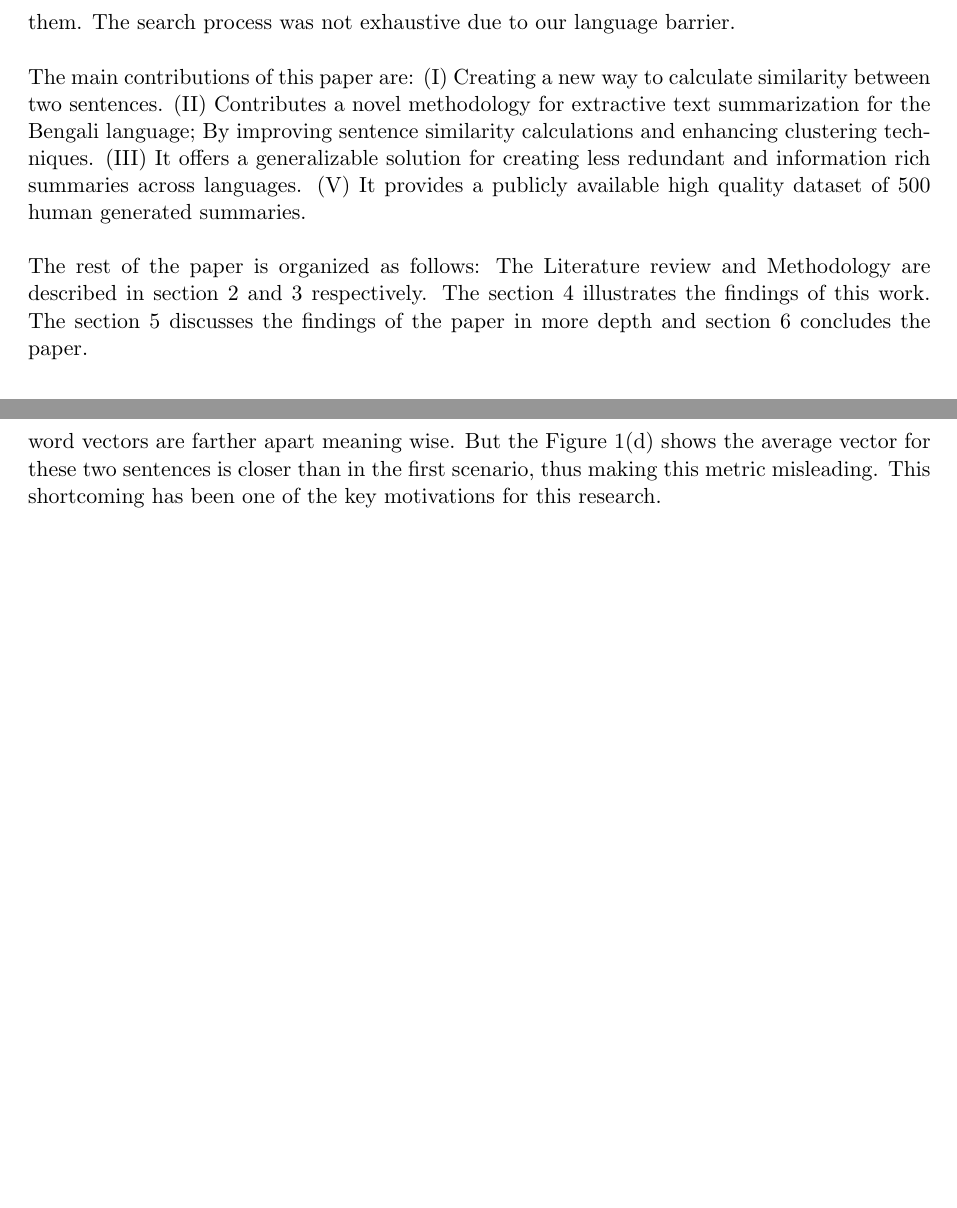
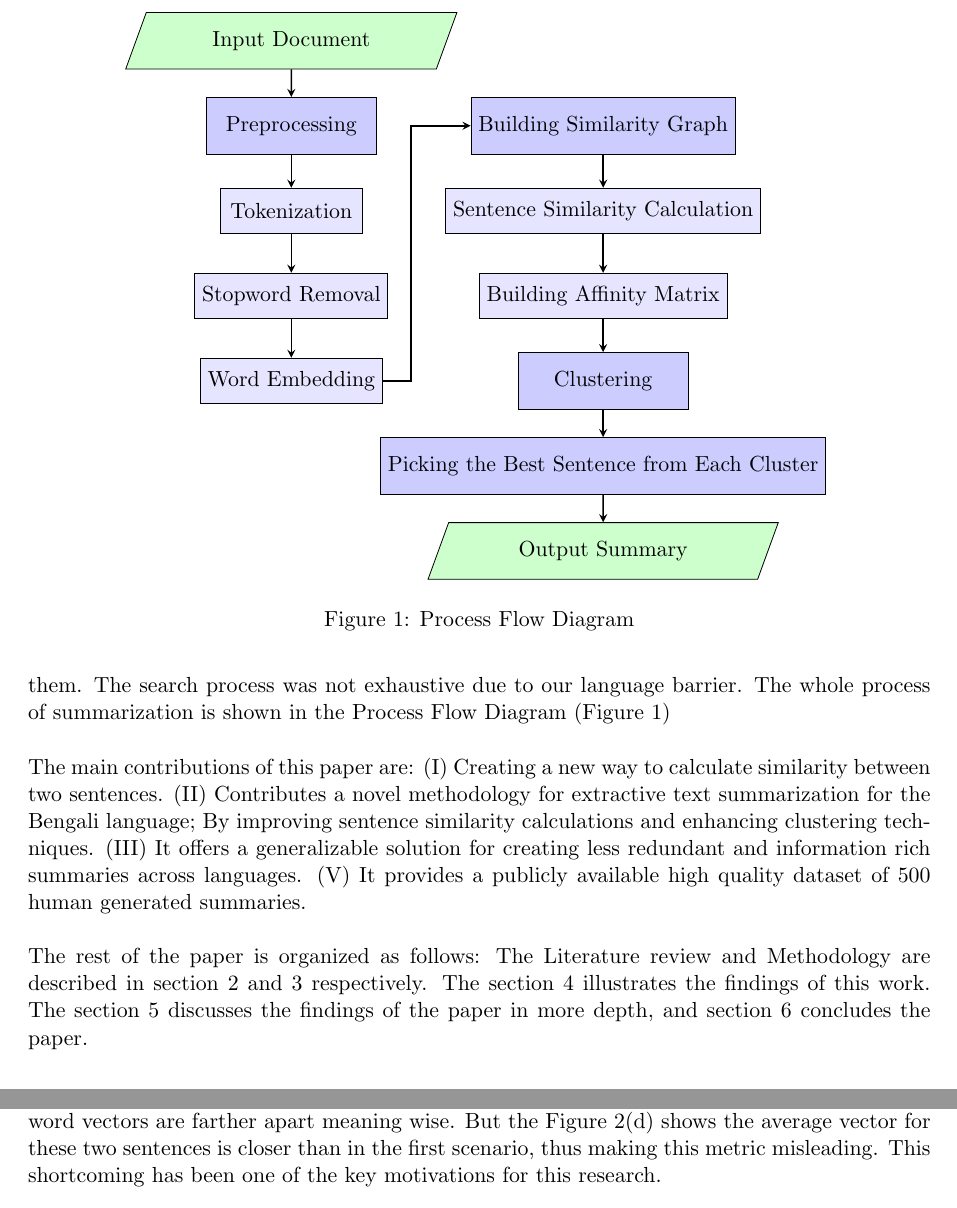
Before and after one commit to FMOpee/Bengali-Extractive-Text-Summarization-Using-Word-Similarity-Based-Spectral-Clustering, a LaTeX paper (src/main.tex, which reads src/chapters/1_introduction.tex, src/figs/0101_process_flow_diagram.tex): two parts of pages 3 and 5 of 18 before the commit and two parts of pages 3 and 5 of 19 after it, joined at a grey line, cut at the place of the change, the shorter picture padded with empty space. Compiled offline with pdfLaTeX.

Commit message:
process flow diagram

```diff
--- a/src/chapters/1_introduction.tex
+++ b/src/chapters/1_introduction.tex
@@ -124,7 +124,15 @@ It also performs similarly well in other low resource languages such as
 Hindi, Marathi and Turkish (Table~\ref{tab:other_language}).
 These are the only other low resource languages
 where we found reliable evaluation datasets and tested our model on them.
-The search process was not exhaustive due to our language barrier.\\
+The search process was not exhaustive due to our language barrier.
+The whole process of summarization is shown in the Process Flow Diagram (Figure~\ref{fig:process-flow-diagram})\\
+
+\begin{figure}
+    \centering
+    \input{figs/0101_process_flow_diagram}
+    \caption{Process Flow Diagram}
+    \label{fig:process-flow-diagram}
+\end{figure}
 
 The main contributions of this paper are:
 (I) Creating a new way to calculate similarity
--- /dev/null
+++ b/src/figs/0101_process_flow_diagram.tex
@@ -0,0 +1,31 @@
+\begin{tikzpicture}[node distance=1.5cm]
+    % Input
+    \node (input) [io] {Input Document};
+    % Preprocessing
+    \node (preprocess) [process, below of=input] {Preprocessing};
+    \node (tokenization) [subprocess, below of=preprocess] {Tokenization};
+    \node (stopword) [subprocess, below of=tokenization] {Stopword Removal};
+    \node (embedding) [subprocess, below of=stopword] {Word Embedding};
+    % Similarity Graph
+    \node (similaritygraph) [process, right of=preprocess, xshift=4cm] {Building Similarity Graph};
+    \node (summarycalc) [subprocess, below of=similaritygraph] {Sentence Similarity Calculation};
+    \node (affinitymatrix) [subprocess, below of=summarycalc] {Building Affinity Matrix};
+    % Clustering
+    \node (clustering) [process, below of=affinitymatrix] {Clustering};
+    % Picking best sentence
+    \node (picksentence) [process, below of=clustering] {Picking the Best Sentence from Each Cluster};
+    % Output
+    \node (output) [io, below of=picksentence] {Output Summary};
+
+    \draw [arrow] (input) -- (preprocess);
+    \draw [arrow] (preprocess) -- (tokenization);
+    \draw [arrow] (tokenization) -- (stopword);
+    \draw [arrow] (stopword) -- (embedding);
+    \draw [arrow] (embedding.east) -- ++(0.5,0) |- (similaritygraph.west);
+    \draw [arrow] (similaritygraph) -- (summarycalc);
+    \draw [arrow] (summarycalc) -- (affinitymatrix);
+    \draw [arrow] (affinitymatrix) -- (clustering);
+    \draw [arrow] (clustering) -- (picksentence);
+    \draw [arrow] (picksentence) -- (output);
+
+\end{tikzpicture}
--- a/src/main.tex
+++ b/src/main.tex
@@ -19,6 +19,11 @@
 \usepackage{tikz}
 \usetikzlibrary{arrows.meta}
 \usetikzlibrary{shapes.geometric, calc}
+\usetikzlibrary{positioning}
+\tikzstyle{process} = [rectangle, minimum width=3cm, minimum height=1cm, text centered, draw=black, fill=blue!20]
+\tikzstyle{subprocess} = [rectangle, minimum width=2.5cm, minimum height=0.8cm, text centered, draw=black, fill=blue!10]
+\tikzstyle{io} = [trapezium, trapezium left angle=70, trapezium right angle=110, minimum width=3cm, minimum height=1cm, text centered, draw=black, fill=green!20]
+\tikzstyle{arrow} = [thick,->,>=stealth]
 \usepackage{pgfplots}
 \usepackage{pgfplotstable}
 \pgfplotsset{compat=1.7}
```
Also changed, not shown: src/chapters/3_methodology.tex (+6 -7 lines), out/Extractive Text Summarization Using Word Similarity-Based Spectral Clustering.pdf, out/main.pdf, src/chapters/1_introduction.tex (2 more changed lines), 3 other files.
